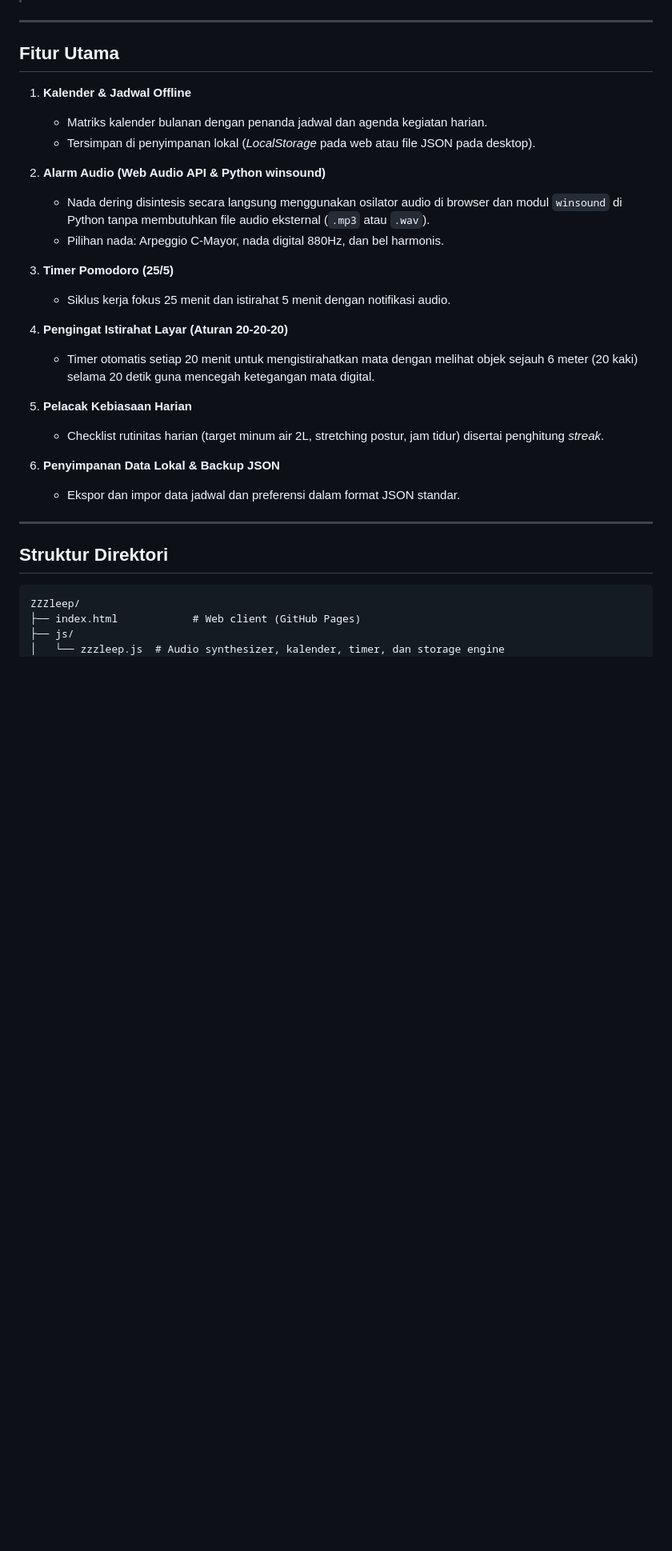
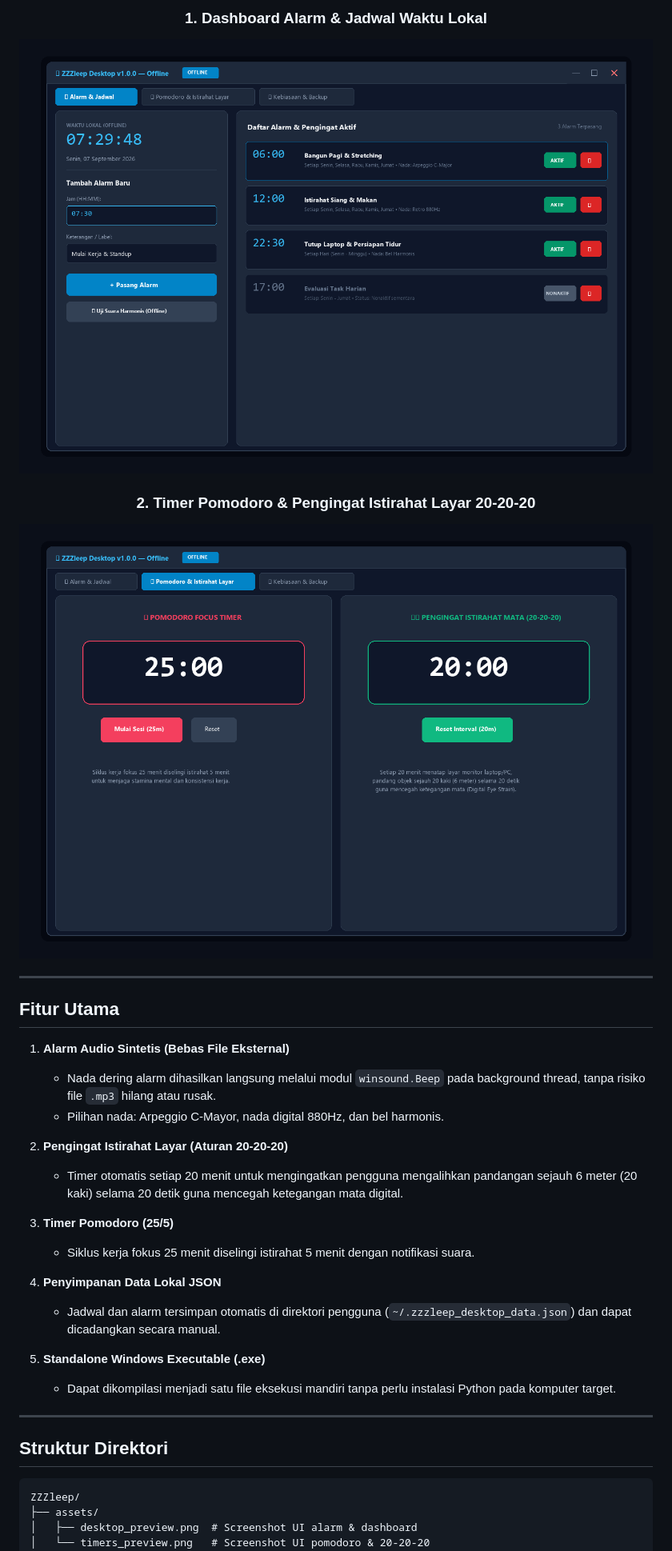
Before and after one commit to InfiniteNull/ZZZleep, a Markdown page: README.md, the part around one of its changes. Shown at 80% size. Drawn GitHub-style; pictures changed too: assets/desktop_preview.png (added), assets/timers_preview.png (added); blank space fills up the shorter version.

Commit message:
feat: replace web demo with desktop app screenshot showcase and build guide

````diff
--- a/README.md
+++ b/README.md
@@ -8,27 +23,32 @@
+### 1. Dashboard Alarm & Jadwal Waktu Lokal
+<img src="assets/desktop_preview.png" alt="Dashboard Alarm" width="820" />
+
+<br />
+
+### 2. Timer Pomodoro & Pengingat Istirahat Layar 20-20-20
+<img src="assets/timers_preview.png" alt="Timer Pomodoro & Eye Rest" width="820" />
+
+</div>
 
 ---
 
 ## Fitur Utama
 
-1. **Kalender & Jadwal Offline**
-   - Matriks kalender bulanan dengan penanda jadwal dan agenda kegiatan harian.
-   - Tersimpan di penyimpanan lokal (*LocalStorage* pada web atau file JSON pada desktop).
-
-2. **Alarm Audio (Web Audio API & Python winsound)**
-   - Nada dering disintesis secara langsung menggunakan osilator audio di browser dan modul `winsound` di Python tanpa membutuhkan file audio eksternal (`.mp3` atau `.wav`).
+1. **Alarm Audio Sintetis (Bebas File Eksternal)**
+   - Nada dering alarm dihasilkan langsung melalui modul `winsound.Beep` pada background thread, tanpa risiko file `.mp3` hilang atau rusak.
    - Pilihan nada: Arpeggio C-Mayor, nada digital 880Hz, dan bel harmonis.
 
+2. **Pengingat Istirahat Layar (Aturan 20-20-20)**
+   - Timer otomatis setiap 20 menit untuk mengingatkan pengguna mengalihkan pandangan sejauh 6 meter (20 kaki) selama 20 detik guna mencegah ketegangan mata digital.
+
 3. **Timer Pomodoro (25/5)**
-   - Siklus kerja fokus 25 menit dan istirahat 5 menit dengan notifikasi audio.
+   - Siklus kerja fokus 25 menit diselingi istirahat 5 menit dengan notifikasi suara.
 
-4. **Pengingat Istirahat Layar (Aturan 20-20-20)**
-   - Timer otomatis setiap 20 menit untuk mengistirahatkan mata dengan melihat objek sejauh 6 meter (20 kaki) selama 20 detik guna mencegah ketegangan mata digital.
+4. **Penyimpanan Data Lokal JSON**
+   - Jadwal dan alarm tersimpan otomatis di direktori pengguna (`~/.zzzleep_desktop_data.json`) dan dapat dicadangkan secara manual.
 
-5. **Pelacak Kebiasaan Harian**
-   - Checklist rutinitas harian (target minum air 2L, stretching postur, jam tidur) disertai penghitung *streak*.
-
-6. **Penyimpanan Data Lokal & Backup JSON**
-   - Ekspor dan impor data jadwal dan preferensi dalam format JSON standar.
+5. **Standalone Windows Executable (.exe)**
+   - Dapat dikompilasi menjadi satu file eksekusi mandiri tanpa perlu instalasi Python pada komputer target.
 
 ---
 
@@ -36,7 +56,7 @@
 
 ```text
 ZZZleep/
-├── index.html            # Web client (GitHub Pages)
-├── js/
-│   └── zzzleep.js  # Audio synthesizer, kalender, timer, dan storage engine
+├── assets/
+│   ├── desktop_preview.png  # Screenshot UI alarm & dashboard
+│   └── timers_preview.png   # Screenshot UI pomodoro & 20-20-20
 ├── desktop/
````
Also changed, not shown: other parts of README.md (+35 -17 lines), 2 other files.
